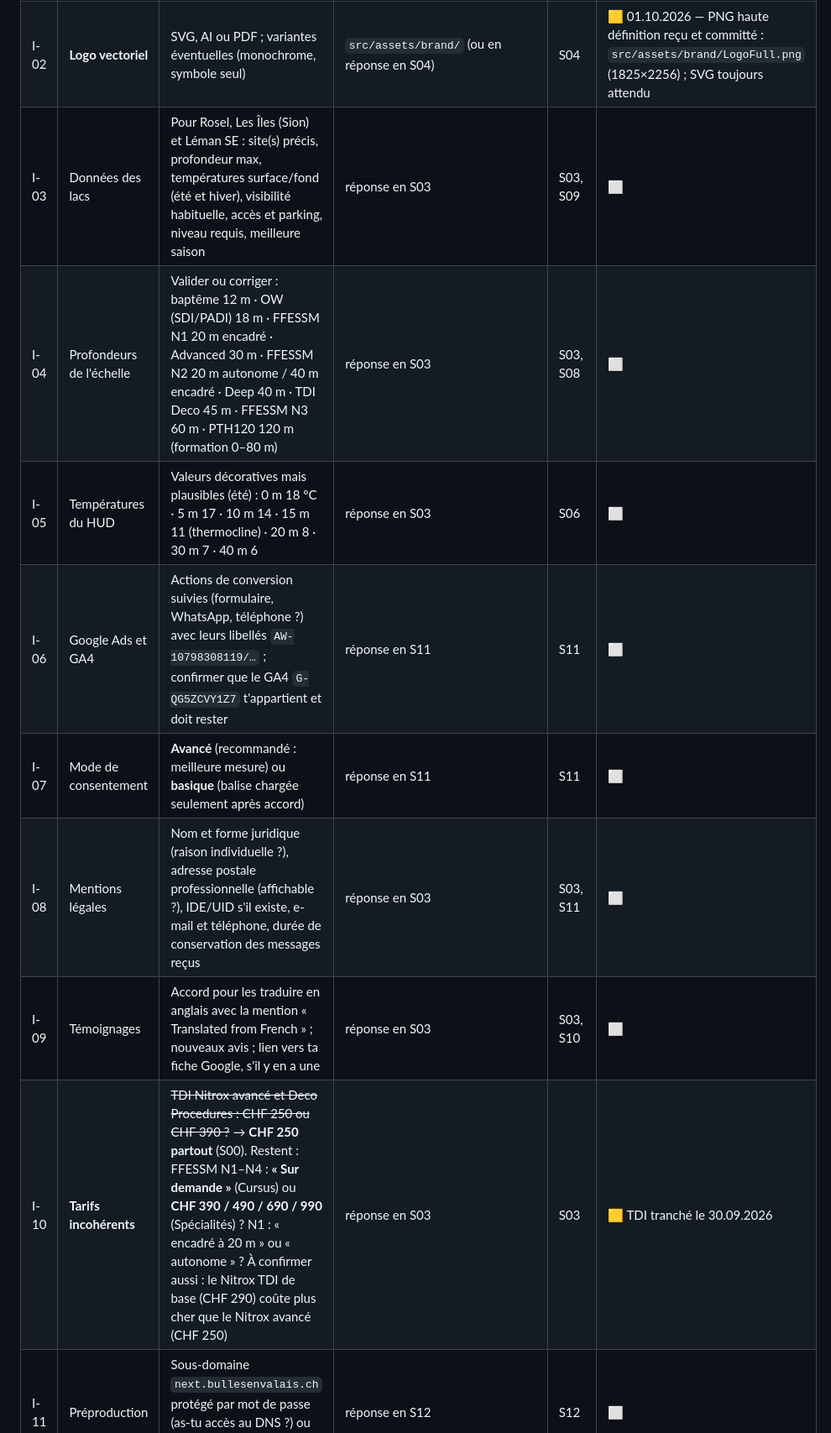
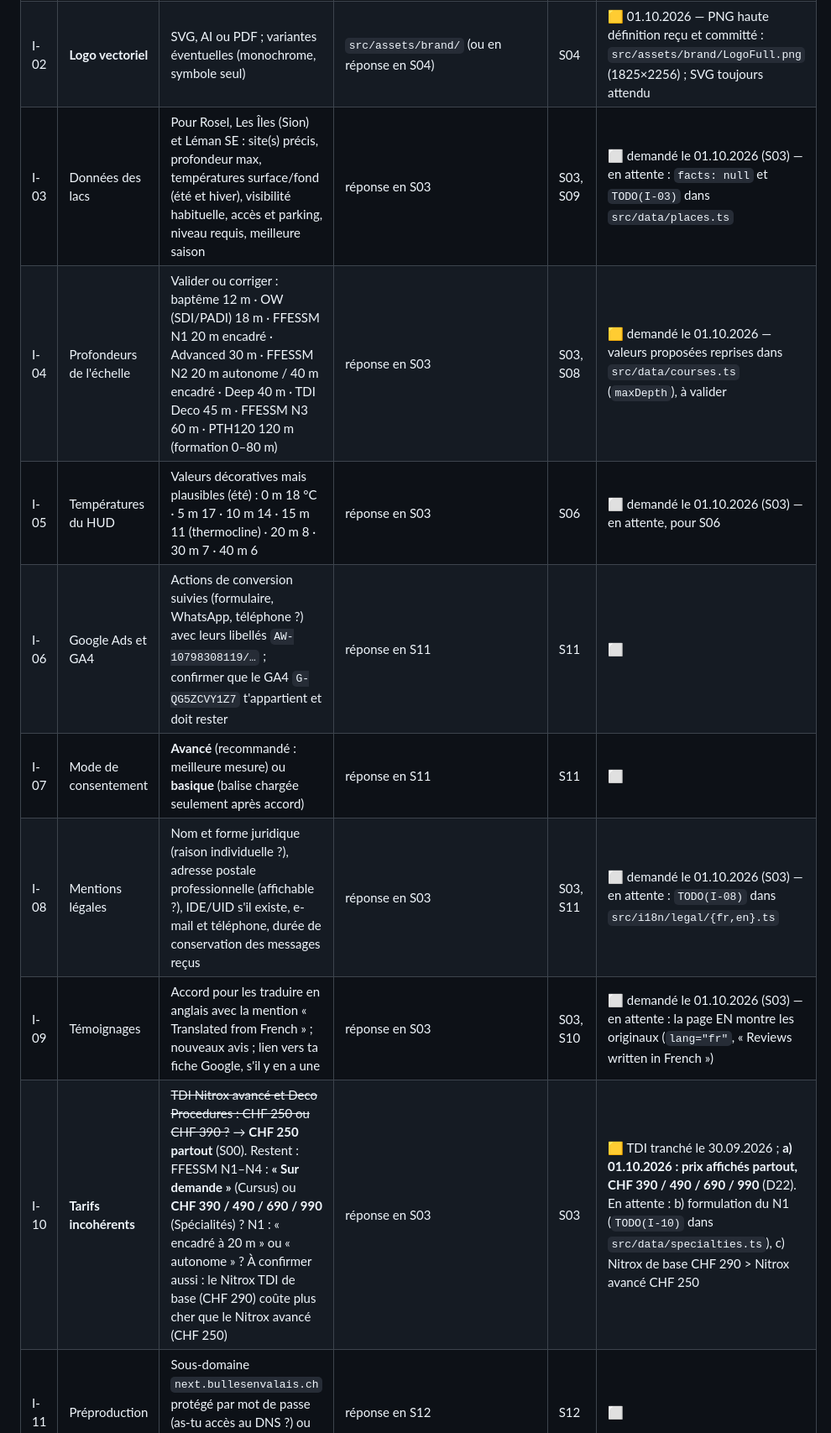
Before and after one commit to NicholasJallan/bulles_en_valais, a Markdown page: plans/refonte-la-descente/INPUTS-NICHOLAS.md, the part around one of its changes. Shown at 84% size. Rendered like a GitHub page.

```diff
--- a/plans/refonte-la-descente/INPUTS-NICHOLAS.md
+++ b/plans/refonte-la-descente/INPUTS-NICHOLAS.md
@@ -7,12 +7,12 @@
 |---|---|---|---|---|---|
 | I-01 | Changements non commités | Valider SDI/TDI avant PADI partout et FFESSM **E4** (au lieu de « E3 #28663 ») | réponse en S00 | S00 | ✅ 30.09.2026 — validés (y compris nouveaux tarifs et PTH120), commit `3ad6146` |
 | I-02 | **Logo vectoriel** | SVG, AI ou PDF ; variantes éventuelles (monochrome, symbole seul) | `src/assets/brand/` (ou en réponse en S04) | S04 | 🟨 01.10.2026 — PNG haute définition reçu et committé : `src/assets/brand/LogoFull.png` (1825×2256) ; SVG toujours attendu |
-| I-03 | Données des lacs | Pour Rosel, Les Îles (Sion) et Léman SE : site(s) précis, profondeur max, températures surface/fond (été et hiver), visibilité habituelle, accès et parking, niveau requis, meilleure saison | réponse en S03 | S03, S09 | ⬜ |
-| I-04 | Profondeurs de l'échelle | Valider ou corriger : baptême 12 m · OW (SDI/PADI) 18 m · FFESSM N1 20 m encadré · Advanced 30 m · FFESSM N2 20 m autonome / 40 m encadré · Deep 40 m · TDI Deco 45 m · FFESSM N3 60 m · PTH120 120 m (formation 0–80 m) | réponse en S03 | S03, S08 | ⬜ |
-| I-05 | Températures du HUD | Valeurs décoratives mais plausibles (été) : 0 m 18 °C · 5 m 17 · 10 m 14 · 15 m 11 (thermocline) · 20 m 8 · 30 m 7 · 40 m 6 | réponse en S03 | S06 | ⬜ |
+| I-03 | Données des lacs | Pour Rosel, Les Îles (Sion) et Léman SE : site(s) précis, profondeur max, températures surface/fond (été et hiver), visibilité habituelle, accès et parking, niveau requis, meilleure saison | réponse en S03 | S03, S09 | ⬜ demandé le 01.10.2026 (S03) — en attente : `facts: null` et `TODO(I-03)` dans `src/data/places.ts` |
+| I-04 | Profondeurs de l'échelle | Valider ou corriger : baptême 12 m · OW (SDI/PADI) 18 m · FFESSM N1 20 m encadré · Advanced 30 m · FFESSM N2 20 m autonome / 40 m encadré · Deep 40 m · TDI Deco 45 m · FFESSM N3 60 m · PTH120 120 m (formation 0–80 m) | réponse en S03 | S03, S08 | 🟨 demandé le 01.10.2026 — valeurs proposées reprises dans `src/data/courses.ts` (`maxDepth`), à valider |
+| I-05 | Températures du HUD | Valeurs décoratives mais plausibles (été) : 0 m 18 °C · 5 m 17 · 10 m 14 · 15 m 11 (thermocline) · 20 m 8 · 30 m 7 · 40 m 6 | réponse en S03 | S06 | ⬜ demandé le 01.10.2026 (S03) — en attente, pour S06 |
 | I-06 | Google Ads et GA4 | Actions de conversion suivies (formulaire, WhatsApp, téléphone ?) avec leurs libellés `AW-10798308119/…` ; confirmer que le GA4 `G-QG5ZCVY1Z7` t'appartient et doit rester | réponse en S11 | S11 | ⬜ |
 | I-07 | Mode de consentement | **Avancé** (recommandé : meilleure mesure) ou **basique** (balise chargée seulement après accord) | réponse en S11 | S11 | ⬜ |
-| I-08 | Mentions légales | Nom et forme juridique (raison individuelle ?), adresse postale professionnelle (affichable ?), IDE/UID s'il existe, e-mail et téléphone, durée de conservation des messages reçus | réponse en S03 | S03, S11 | ⬜ |
-| I-09 | Témoignages | Accord pour les traduire en anglais avec la mention « Translated from French » ; nouveaux avis ; lien vers ta fiche Google, s'il y en a une | réponse en S03 | S03, S10 | ⬜ |
-| I-10 | **Tarifs incohérents** | ~~TDI Nitrox avancé et Deco Procedures : CHF 250 ou CHF 390 ?~~ → **CHF 250 partout** (S00). Restent : FFESSM N1–N4 : **« Sur demande »** (Cursus) ou **CHF 390 / 490 / 690 / 990** (Spécialités) ? N1 : « encadré à 20 m » ou « autonome » ? À confirmer aussi : le Nitrox TDI de base (CHF 290) coûte plus cher que le Nitrox avancé (CHF 250) | réponse en S03 | S03 | 🟨 TDI tranché le 30.09.2026 |
+| I-08 | Mentions légales | Nom et forme juridique (raison individuelle ?), adresse postale professionnelle (affichable ?), IDE/UID s'il existe, e-mail et téléphone, durée de conservation des messages reçus | réponse en S03 | S03, S11 | ⬜ demandé le 01.10.2026 (S03) — en attente : `TODO(I-08)` dans `src/i18n/legal/{fr,en}.ts` |
+| I-09 | Témoignages | Accord pour les traduire en anglais avec la mention « Translated from French » ; nouveaux avis ; lien vers ta fiche Google, s'il y en a une | réponse en S03 | S03, S10 | ⬜ demandé le 01.10.2026 (S03) — en attente : la page EN montre les originaux (`lang="fr"`, « Reviews written in French ») |
+| I-10 | **Tarifs incohérents** | ~~TDI Nitrox avancé et Deco Procedures : CHF 250 ou CHF 390 ?~~ → **CHF 250 partout** (S00). Restent : FFESSM N1–N4 : **« Sur demande »** (Cursus) ou **CHF 390 / 490 / 690 / 990** (Spécialités) ? N1 : « encadré à 20 m » ou « autonome » ? À confirmer aussi : le Nitrox TDI de base (CHF 290) coûte plus cher que le Nitrox avancé (CHF 250) | réponse en S03 | S03 | 🟨 TDI tranché le 30.09.2026 ; **a) 01.10.2026 : prix affichés partout, CHF 390 / 490 / 690 / 990** (D22). En attente : b) formulation du N1 (`TODO(I-10)` dans `src/data/specialties.ts`), c) Nitrox de base CHF 290 > Nitrox avancé CHF 250 |
 | I-11 | Préproduction | Sous-domaine `next.bullesenvalais.ch` protégé par mot de passe (as-tu accès au DNS ?) ou prévisualisation sur le réseau local uniquement | réponse en S12 | S12 | ⬜ |
```
Also changed, not shown: other parts of plans/refonte-la-descente/INPUTS-NICHOLAS.md (+2 -2 lines), plans/refonte-la-descente/CONTENT-REVIEW.md (added, +135 -0 lines).
